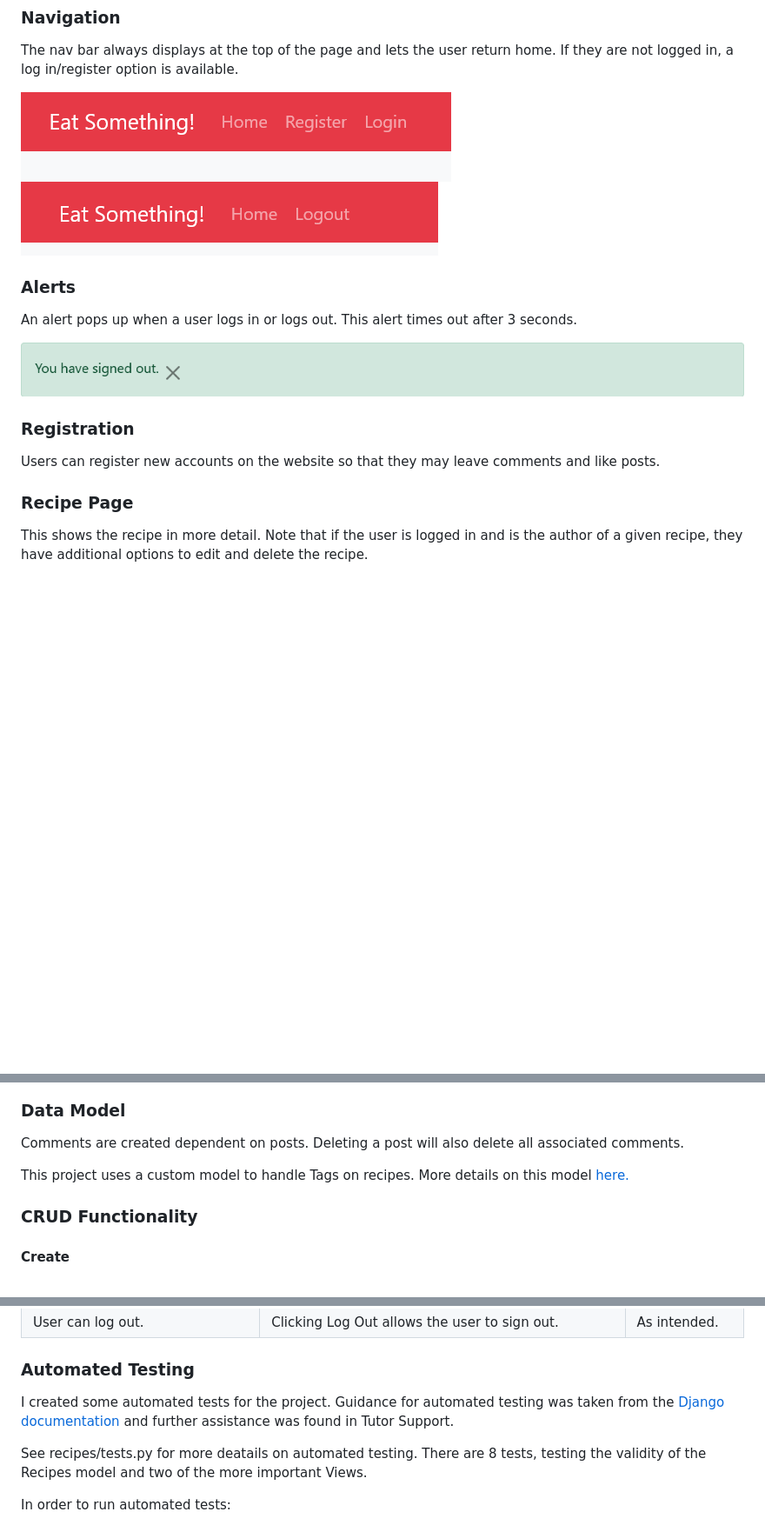
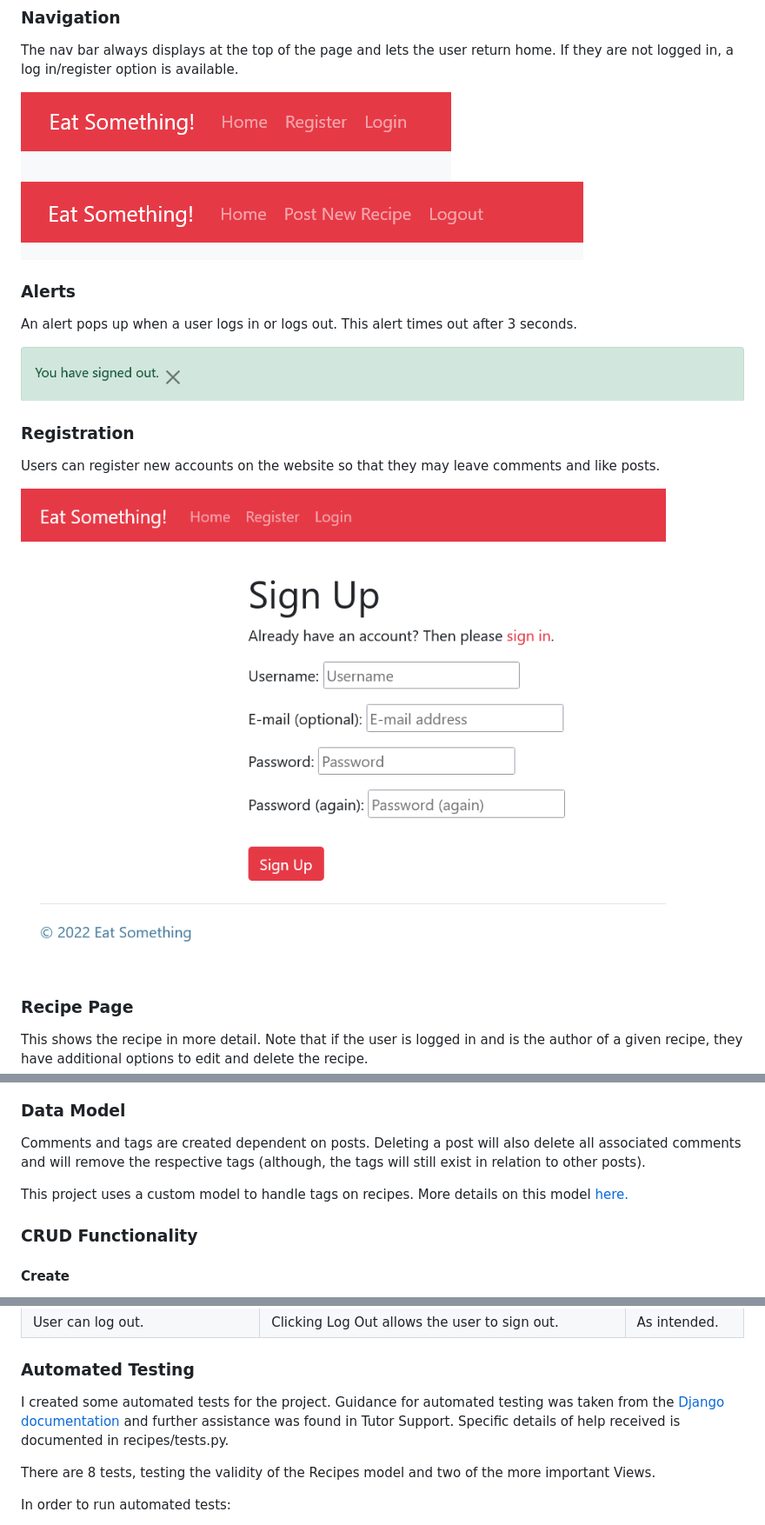
Before and after one commit to robindavidgames/ci-project04, a Markdown page: README.md, 3 parts joined by grey strips. Shown: that part at 87% size. GitHub-like rendering; pictures changed too: assets/readme_images/navlogout.png; blank space fills up the shorter version.

Commit message:
Fix typos in README and update README images.

```diff
--- a/README.md
+++ b/README.md
@@ -68,6 +68,8 @@ An alert pops up when a user logs in or logs out. This alert times out after 3 s
 ### Registration
 Users can register new accounts on the website so that they may leave comments and like posts.
 
+![Sign up page](/assets/readme_images/signoutfixed3.png)
+
 ### Recipe Page
 This shows the recipe in more detail. Note that if the user is logged in and is the author of a given recipe, they have additional options to edit and delete the recipe.
 
@@ -120,9 +122,9 @@ The page footer contains social media links and copyright information.
 ![Page footer](/assets/readme_images/footer.png)
 
 ### Data Model
-Comments are created dependent on posts. Deleting a post will also delete all associated comments.
+Comments and tags are created dependent on posts. Deleting a post will also delete all associated comments and will remove the respective tags (although, the tags will still exist in relation to other posts).
 
-This project uses a custom model to handle Tags on recipes. More details on this model [here.](#recipe-tags)
+This project uses a custom model to handle tags on recipes. More details on this model [here.](#recipe-tags)
 
 ### CRUD Functionality
 #### Create
@@ -212,9 +209,9 @@ The website uses high-contrast colours between background and text to maintain r
 
 ### Automated Testing
 
-I created some automated tests for the project. Guidance for automated testing was taken from the [Django documentation](https://docs.djangoproject.com/en/3.0/intro/tutorial05/) and further assistance was found in Tutor Support.
+I created some automated tests for the project. Guidance for automated testing was taken from the [Django documentation](https://docs.djangoproject.com/en/3.0/intro/tutorial05/) and further assistance was found in Tutor Support. Specific details of help received is documented in recipes/tests.py.
 
-See recipes/tests.py for more deatails on automated testing. There are 8 tests, testing the validity of the Recipes model and two of the more important Views.
+There are 8 tests, testing the validity of the Recipes model and two of the more important Views.
 
 In order to run automated tests:
 
```
Also changed, not shown: other parts of README.md (+4 -9 lines), 1 other file.
